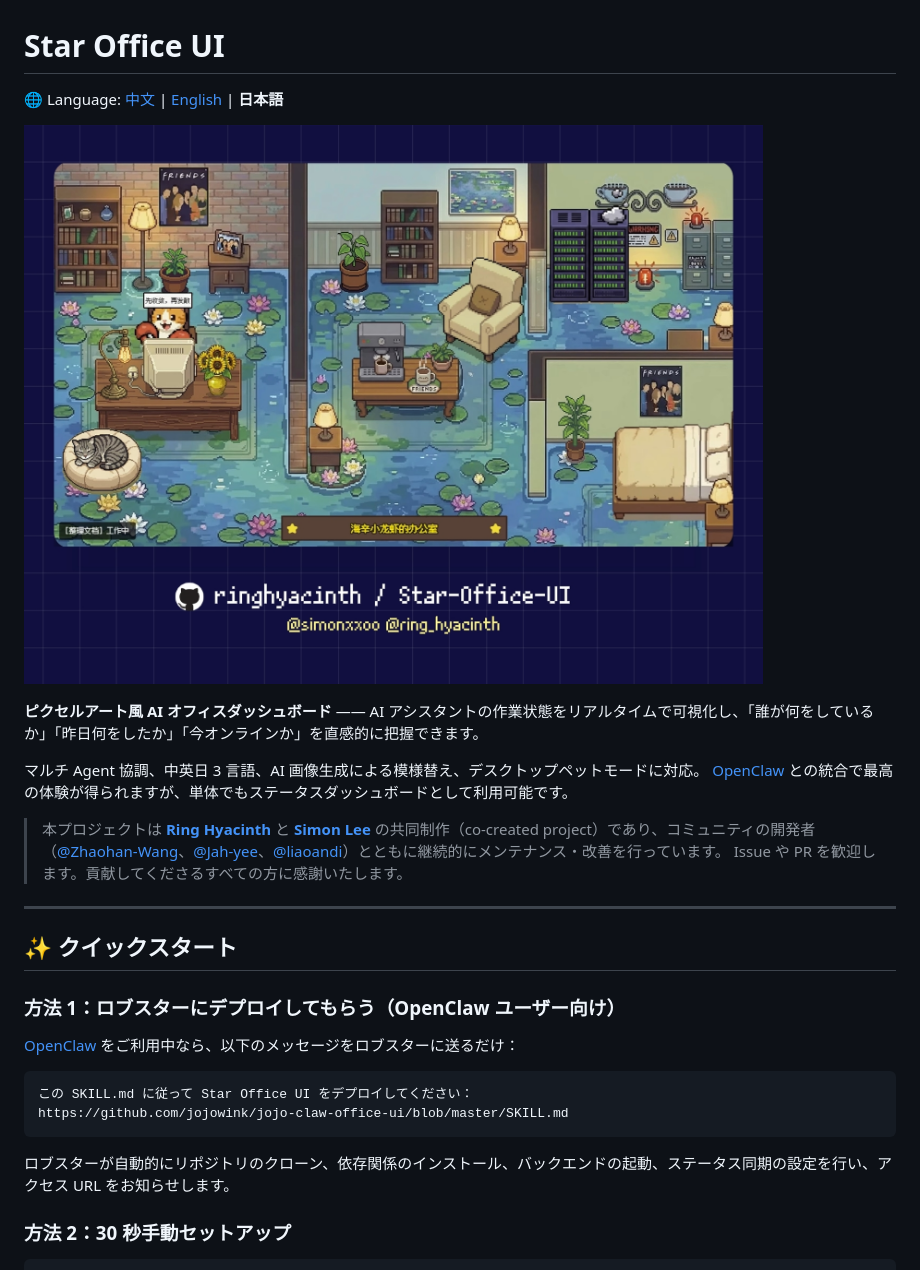
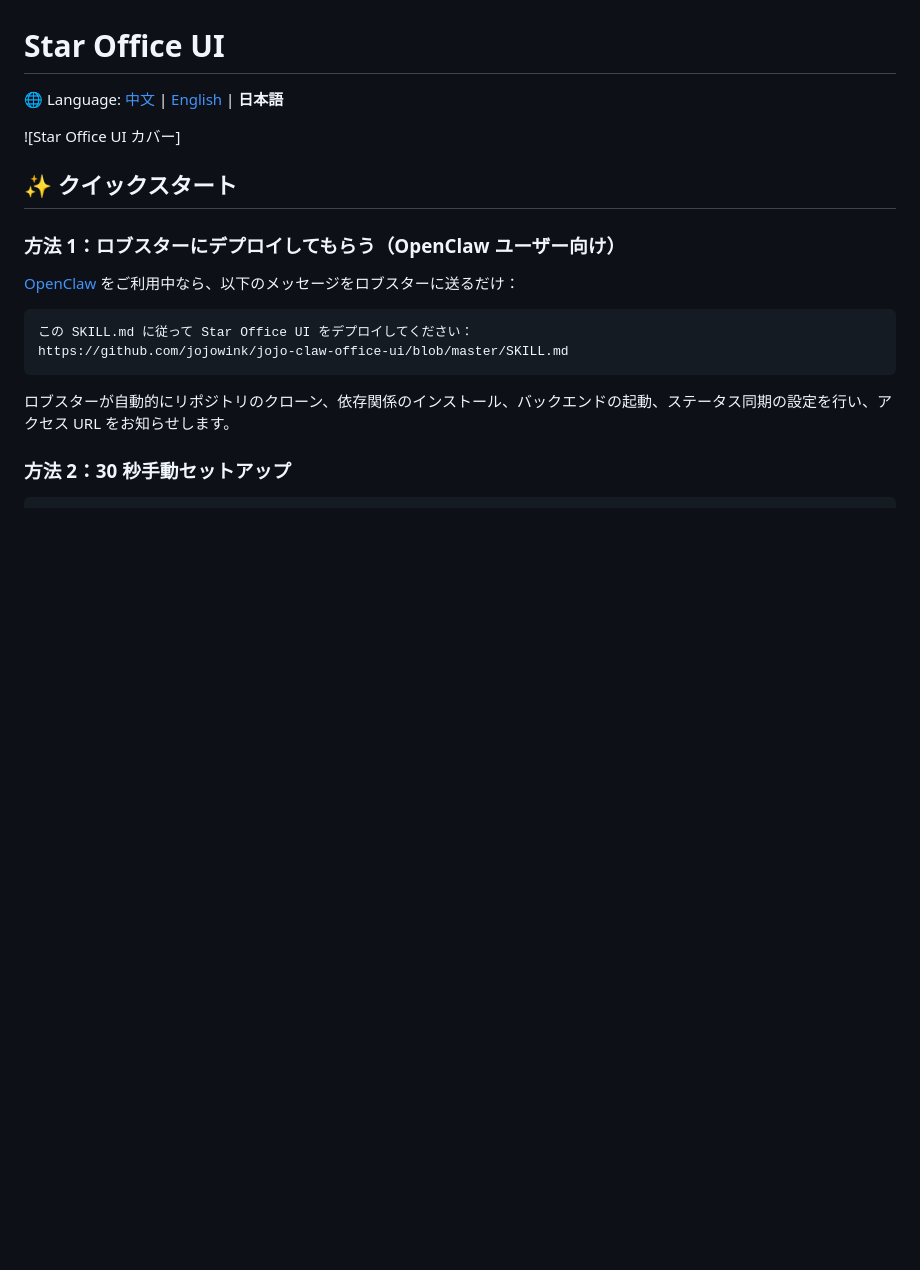
Before and after one commit to jojowink/jojo-claw-office-ui, a Markdown page: README.ja.md, the part around the change. GitHub-like rendering; blank space fills up the shorter version.

Commit message:
Refactor README.ja.md content and formatting
Updated README.ja.md to improve formatting and clarity.

```diff
--- a/README.ja.md
+++ b/README.ja.md
@@ -2,17 +2,8 @@
 
 🌐 Language: [中文](./README.md) | [English](./README.en.md) | **日本語**
 
-![Star Office UI カバー](docs/screenshots/readme-cover-2.jpg)
+![Star Office UI カバー]
 
-**ピクセルアート風 AI オフィスダッシュボード** —— AI アシスタントの作業状態をリアルタイムで可視化し、「誰が何をしているか」「昨日何をしたか」「今オンラインか」を直感的に把握できます。
-
-マルチ Agent 協調、中英日 3 言語、AI 画像生成による模様替え、デスクトップペットモードに対応。
-[OpenClaw](https://github.com/openclaw/openclaw) との統合で最高の体験が得られますが、単体でもステータスダッシュボードとして利用可能です。
-
-> 本プロジェクトは **[Ring Hyacinth](https://x.com/ring_hyacinth)** と **[Simon Lee](https://x.com/simonxxoo)** の共同制作（co-created project）であり、コミュニティの開発者（[@Zhaohan-Wang](https://github.com/Zhaohan-Wang)、[@Jah-yee](https://github.com/Jah-yee)、[@liaoandi](https://github.com/liaoandi)）とともに継続的にメンテナンス・改善を行っています。
-> Issue や PR を歓迎します。貢献してくださるすべての方に感謝いたします。
-
----
 
 ## ✨ クイックスタート
 
```
